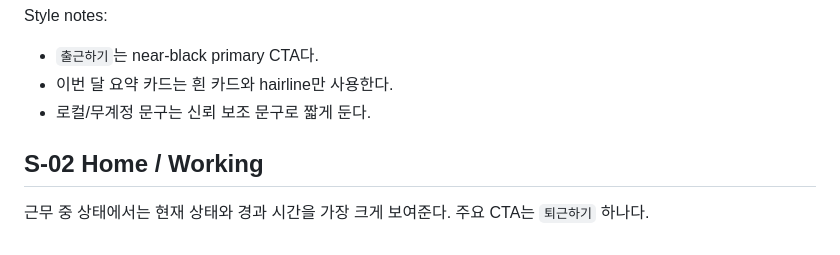
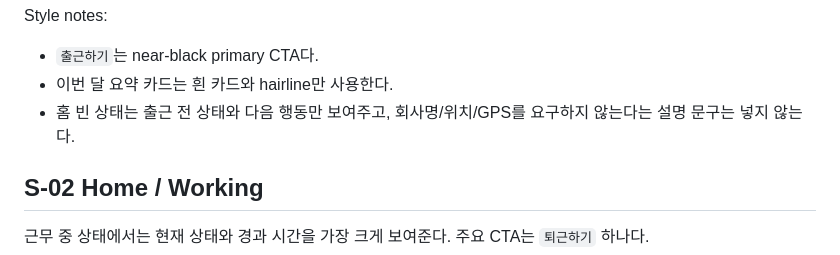
Before and after one commit to zzocojoa/MyWorkLedger, a Markdown page: docs/02-design/mockup.md, the part around the change. GitHub-like rendering.

Commit message:
docs: align home empty state style note
Align home empty-state mockup guidance with the current dashboard copy policy.

```diff
--- a/docs/02-design/mockup.md
+++ b/docs/02-design/mockup.md
@@ -68,7 +68,7 @@ Style notes:
 
 - `출근하기`는 near-black primary CTA다.
 - 이번 달 요약 카드는 흰 카드와 hairline만 사용한다.
-- 로컬/무계정 문구는 신뢰 보조 문구로 짧게 둔다.
+- 홈 빈 상태는 출근 전 상태와 다음 행동만 보여주고, 회사명/위치/GPS를 요구하지 않는다는 설명 문구는 넣지 않는다.
 
 ## S-02 Home / Working
 
```
